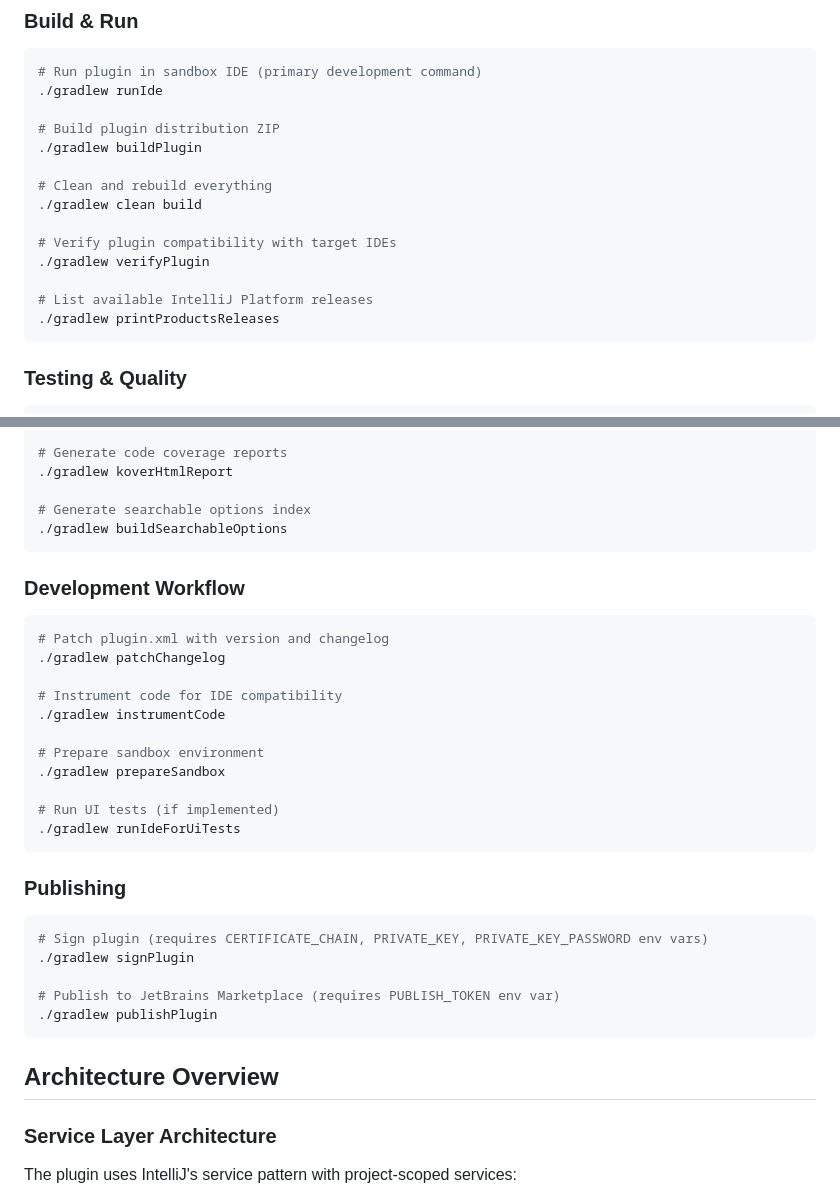
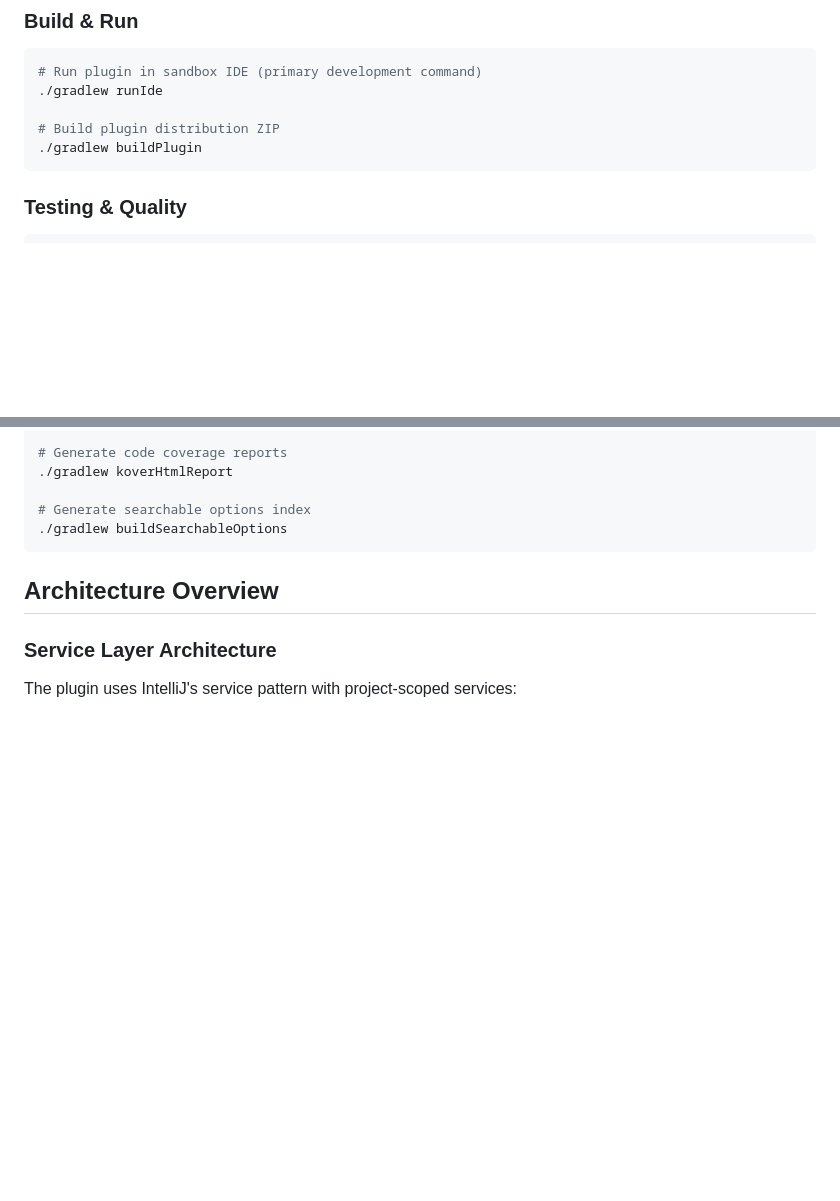
Before and after one commit to buYoung/intellij-jsoninja, a Markdown page: AGENTS.md, 2 parts joined by grey strips. Rendered like a GitHub page; blank space fills up the shorter version.

````diff
--- a/AGENTS.md
+++ b/AGENTS.md
@@ -23,15 +23,6 @@ JSON Ninja (JSONinja) is a powerful IntelliJ IDEA plugin for JSON processing bui
 
 # Build plugin distribution ZIP
 ./gradlew buildPlugin
-
-# Clean and rebuild everything
-./gradlew clean build
-
-# Verify plugin compatibility with target IDEs
-./gradlew verifyPlugin
-
-# List available IntelliJ Platform releases
-./gradlew printProductsReleases
 ```
 
 ### Testing & Quality
@@ -50,30 +41,6 @@ JSON Ninja (JSONinja) is a powerful IntelliJ IDEA plugin for JSON processing bui
 
 # Generate searchable options index
 ./gradlew buildSearchableOptions
-```
-
-### Development Workflow
-```bash
-# Patch plugin.xml with version and changelog
-./gradlew patchChangelog
-
-# Instrument code for IDE compatibility
-./gradlew instrumentCode
-
-# Prepare sandbox environment
-./gradlew prepareSandbox
-
-# Run UI tests (if implemented)
-./gradlew runIdeForUiTests
-```
-
-### Publishing
-```bash
-# Sign plugin (requires CERTIFICATE_CHAIN, PRIVATE_KEY, PRIVATE_KEY_PASSWORD env vars)
-./gradlew signPlugin
-
-# Publish to JetBrains Marketplace (requires PUBLISH_TOKEN env var)
-./gradlew publishPlugin
 ```
 
 ## Architecture Overview
````
Also changed, not shown: other parts of AGENTS.md (+0 -49 lines).
